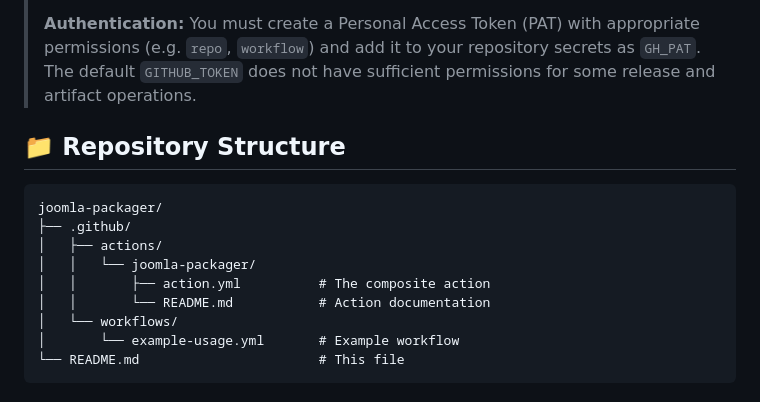
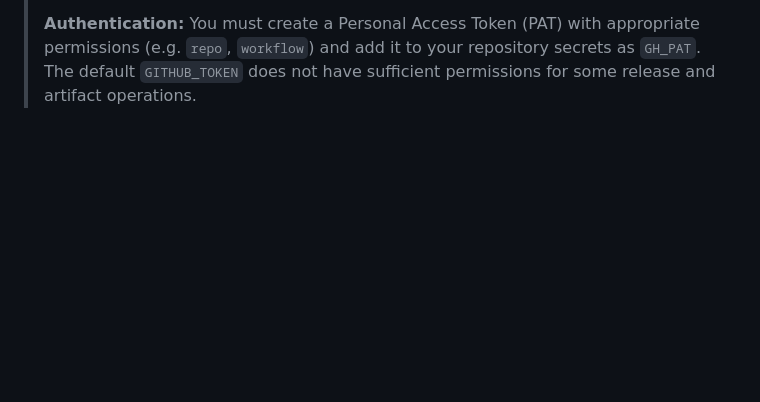
Before and after one commit to N6REJ/joomla-packager, a Markdown page: docs/README.md, the part around the change. Drawn GitHub-style; blank space fills up the shorter version.

Commit message:
Remove repository structure section from README documentation

````diff
--- a/docs/README.md
+++ b/docs/README.md
@@ -171,17 +171,3 @@ jobs:
 >
 > **Authentication:**
 > You must create a Personal Access Token (PAT) with appropriate permissions (e.g. `repo`, `workflow`) and add it to your repository secrets as `GH_PAT`. The default `GITHUB_TOKEN` does not have sufficient permissions for some release and artifact operations.
-
-## 📁 Repository Structure
-
-```
-joomla-packager/
-├── .github/
-│   ├── actions/
-│   │   └── joomla-packager/
-│   │       ├── action.yml          # The composite action
-│   │       └── README.md           # Action documentation
-│   └── workflows/
-│       └── example-usage.yml       # Example workflow
-└── README.md                       # This file
-```
````
